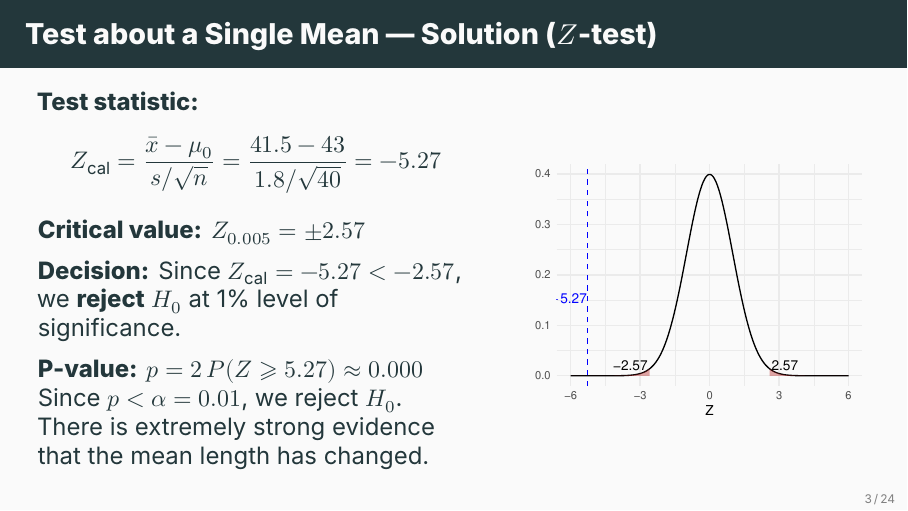
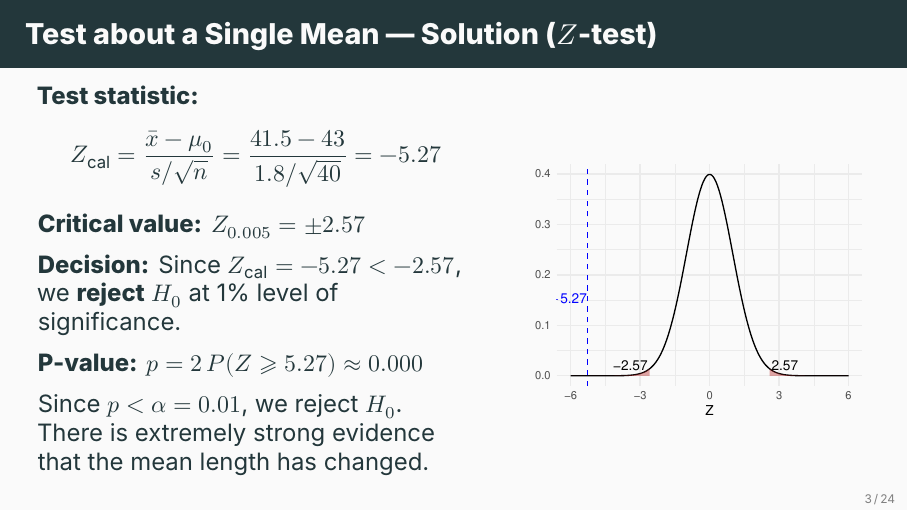
Before and after one commit to ami-null/intro-stats, LaTeX slides (09_common-hypothesis-tests/09_common-hypothesis-tests.tex): page 6 of 33. Compiled offline with XeLaTeX; a missing font is replaced by an installed copy or a similar font.

Commit message:
minor changes

```diff
--- a/09_common-hypothesis-tests/09_common-hypothesis-tests.tex
+++ b/09_common-hypothesis-tests/09_common-hypothesis-tests.tex
@@ -91,6 +91,9 @@
                 \vspace{0.5em}
 
                 \textbf{P-value:} \(p = 2\,P(Z \geqslant 5.27) \approx 0.000\)
+
+                \vspace{0.5em}
+
                 Since $p < \alpha = 0.01$, we reject $H_0$.
                 There is extremely strong evidence that the mean length has changed.
             \end{column}
```
Also changed, not shown: 09_common-hypothesis-tests/09_common-hypothesis-tests.pdf.
